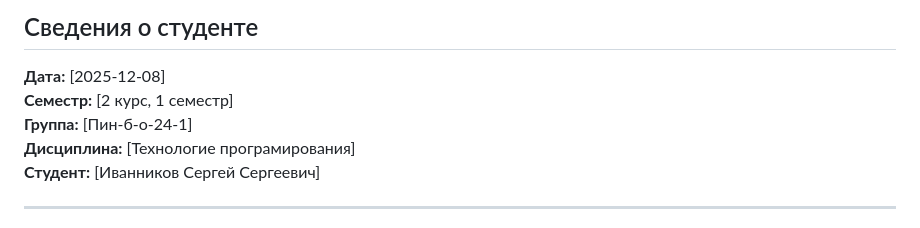
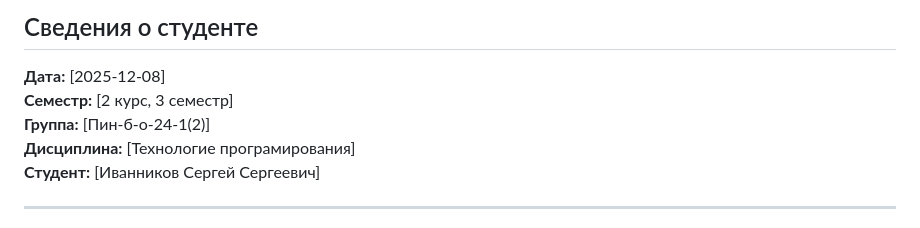
Before and after one commit to akkariq/IvannikovSS12, a Markdown page: lab7/report/Отчёт.md, the part around the change. Drawn GitHub-style.

```diff
--- a/lab7/report/Отчёт.md
+++ b/lab7/report/Отчёт.md
@@ -3,8 +3,8 @@
 
 ## Сведения о студенте
 **Дата:** [2025-12-08]
-**Семестр:** [2 курс, 1 семестр]
-**Группа:** [Пин-б-о-24-1]
+**Семестр:** [2 курс, 3 семестр]
+**Группа:** [Пин-б-о-24-1(2)]
 **Дисциплина:** [Технологие програмирования]
 **Студент:** [Иванников Сергей Сергеевич]
 
```
